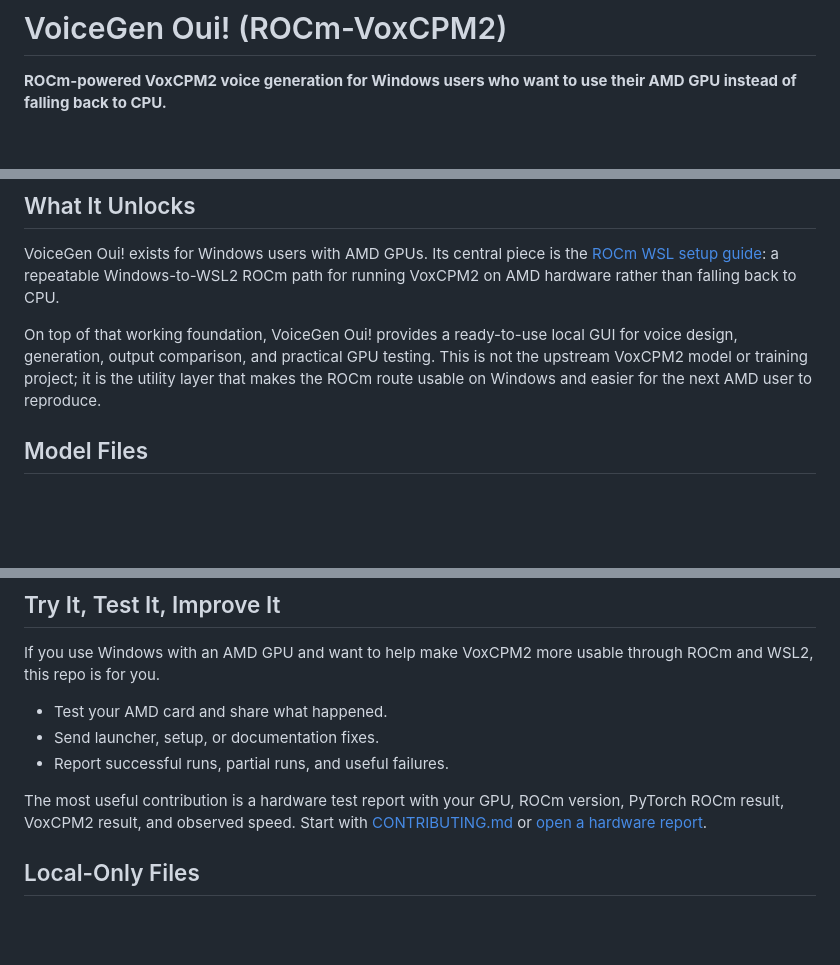
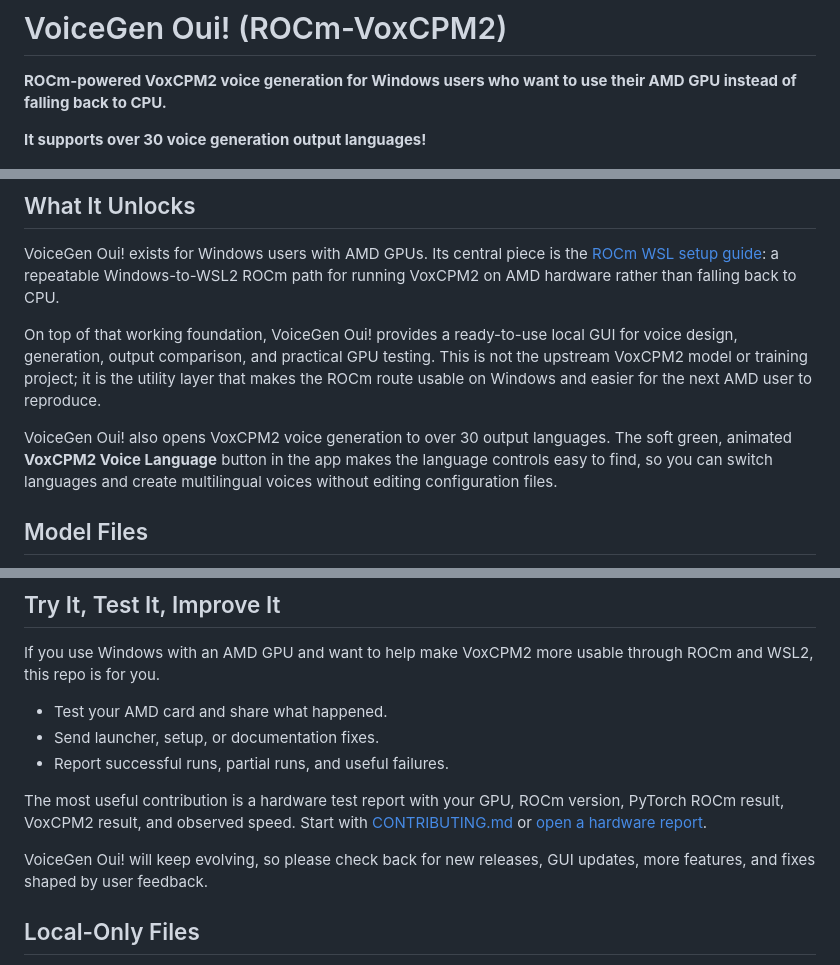
Before and after one commit to cesarborgenkrans-gif/VoiceGen-Oui-ROCm-VoxCPM2, a Markdown page: README.md, 3 parts joined by grey strips. GitHub-like rendering; blank space fills up the shorter version.

Commit message:
Highlight multilingual voice generation

```diff
--- a/README.md
+++ b/README.md
@@ -1,6 +1,8 @@
 # VoiceGen Oui! (ROCm-VoxCPM2)
 
 **ROCm-powered VoxCPM2 voice generation for Windows users who want to use their AMD GPU instead of falling back to CPU.**
+
+**It supports over 30 voice generation output languages!**
 
 ![VoiceGen Oui! GUI demo: type a voice design, then generate audio](docs/assets/voicegen-oui-rocm-voxcpm2-gui-demo.gif)
 
@@ -24,6 +26,8 @@ Built by **Cesar Borgenkrans** / [SparkleSnap](https://sparklesnap.dev/). The sa
 VoiceGen Oui! exists for Windows users with AMD GPUs. Its central piece is the [ROCm WSL setup guide](docs/ROCM_WSL_SETUP.md): a repeatable Windows-to-WSL2 ROCm path for running VoxCPM2 on AMD hardware rather than falling back to CPU.
 
 On top of that working foundation, VoiceGen Oui! provides a ready-to-use local GUI for voice design, generation, output comparison, and practical GPU testing. This is not the upstream VoxCPM2 model or training project; it is the utility layer that makes the ROCm route usable on Windows and easier for the next AMD user to reproduce.
+
+VoiceGen Oui! also opens VoxCPM2 voice generation to over 30 output languages. The soft green, animated **VoxCPM2 Voice Language** button in the app makes the language controls easy to find, so you can switch languages and create multilingual voices without editing configuration files.
 
 ## Model Files
 
@@ -64,6 +68,8 @@ If you use Windows with an AMD GPU and want to help make VoxCPM2 more usable thr
 - Report successful runs, partial runs, and useful failures.
 
 The most useful contribution is a hardware test report with your GPU, ROCm version, PyTorch ROCm result, VoxCPM2 result, and observed speed. Start with [CONTRIBUTING.md](CONTRIBUTING.md) or [open a hardware report](https://github.com/cesarborgenkrans-gif/VoiceGen-Oui-ROCm-VoxCPM2/issues/new?template=hardware-test.yml).
+
+VoiceGen Oui! will keep evolving, so please check back for new releases, GUI updates, more features, and fixes shaped by user feedback.
 
 ## Local-Only Files
 
```
